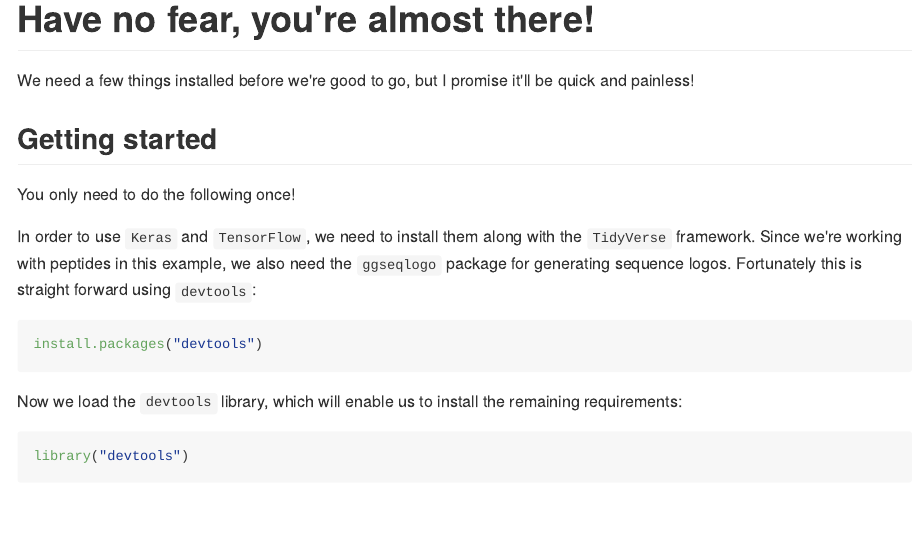
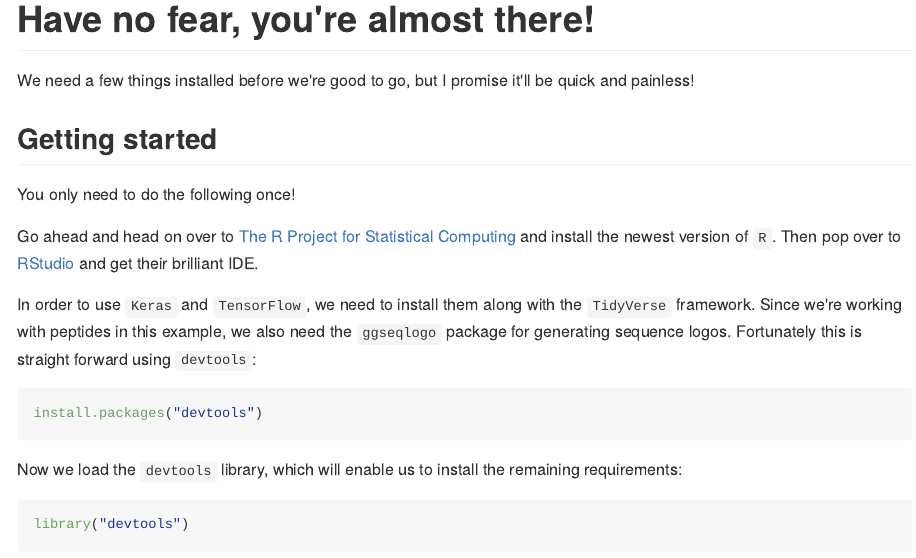
Before and after one commit to leonjessen/keras_tensorflow_demo, an R Markdown document (README.Rmd): the page in a window 1100 px wide, from its top. The pictures show the output file README.md that the author committed with the source, drawn offline in the style of GitHub; long lines of code are wrapped.

Commit message:
Update README

```diff
--- a/README.Rmd
+++ b/README.Rmd
@@ -21,6 +21,8 @@
 ## Getting started
 
 You only need to do the following once!
+
+Go ahead and head on over to [The R Project for Statistical Computing](https://www.r-project.org/) and install the newest version of `R`. Then pop over to [RStudio](https://www.rstudio.com/products/rstudio/download/#download) and get their brilliant IDE.
 
 In order to use `Keras` and `TensorFlow`, we need to install them along with the `TidyVerse` framework. Since we're working with peptides in this example, we also need the `ggseqlogo` package for generating sequence logos. Fortunately this is straight forward using `devtools`:
 
```
Also changed, not shown: README.md.
